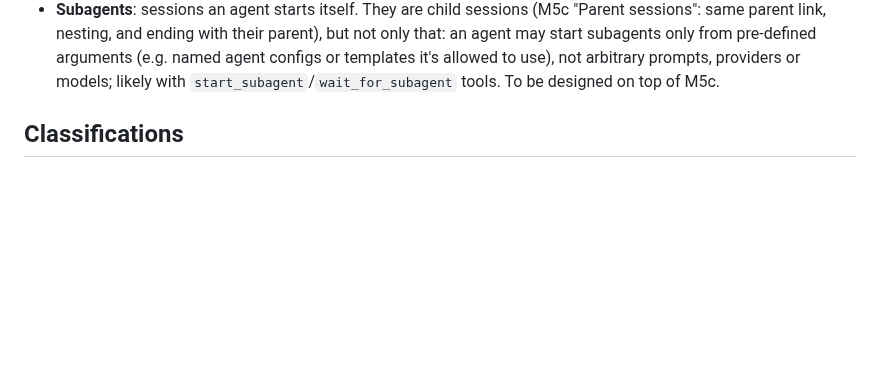
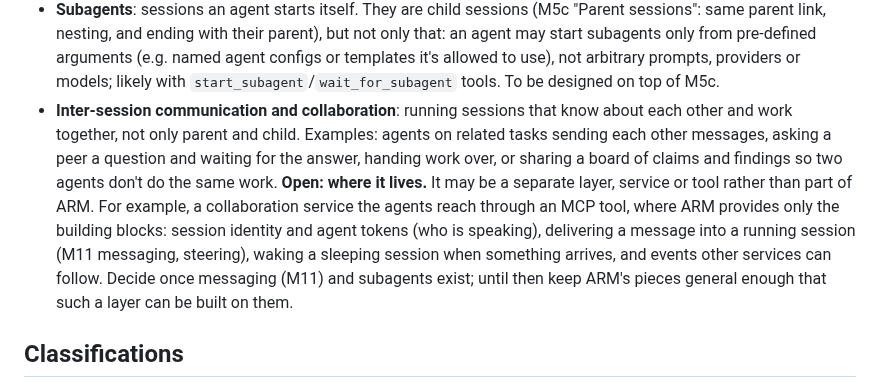
Before and after one commit to OliverVea/Olve.AgentRuntimeManager, a Markdown page: docs/VISION.md, the part around the change. Rendered like a GitHub page; blank space fills up the shorter version.

```diff
--- a/docs/VISION.md
+++ b/docs/VISION.md
@@ -37,6 +37,16 @@ re-evaluated and scoped when it's picked up.
   agent may start subagents only from pre-defined arguments (e.g. named agent configs or
   templates it's allowed to use), not arbitrary prompts, providers or models; likely with
   `start_subagent`/`wait_for_subagent` tools. To be designed on top of M5c.
+- **Inter-session communication and collaboration**: running sessions that know about each other
+  and work together, not only parent and child. Examples: agents on related tasks sending each
+  other messages, asking a peer a question and waiting for the answer, handing work over, or
+  sharing a board of claims and findings so two agents don't do the same work. **Open: where it
+  lives.** It may be a separate layer, service or tool rather than part of ARM. For example, a
+  collaboration service the agents reach through an MCP tool, where ARM provides only the
+  building blocks: session identity and agent tokens (who is speaking), delivering a message into
+  a running session (M11 messaging, steering), waking a sleeping session when something
+  arrives, and events other services can follow. Decide once messaging (M11) and subagents
+  exist; until then keep ARM's pieces general enough that such a layer can be built on them.
 
 ## Classifications
 
```
Also changed, not shown: docs/MILESTONES.md (+2 -2 lines), docs/OPEN-QUESTIONS.md (+58 -31 lines).
